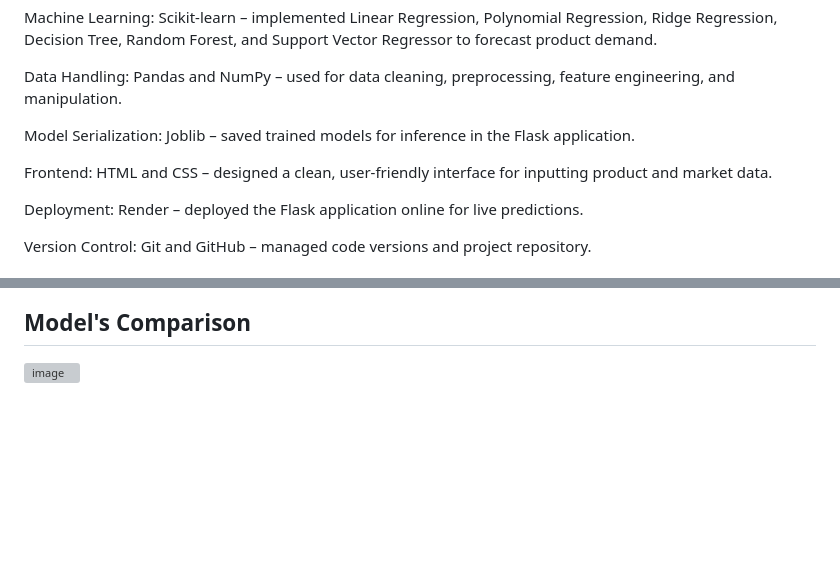
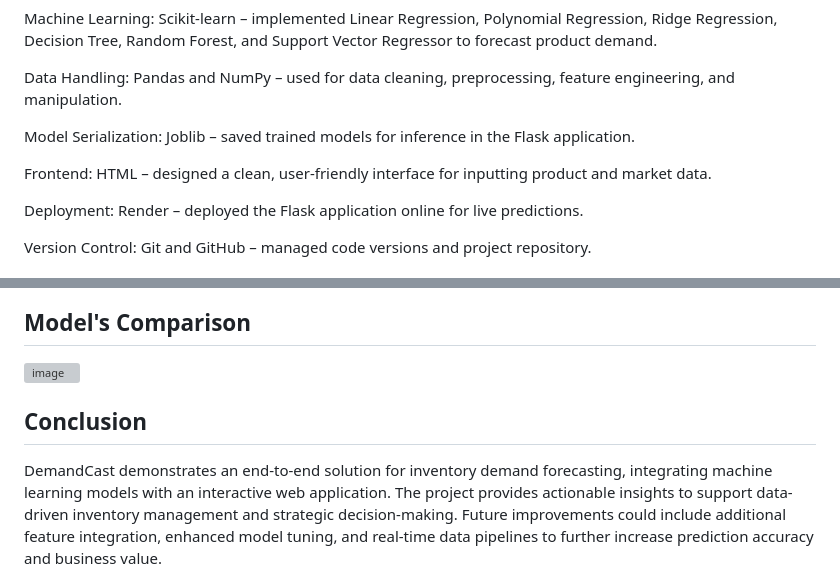
Before and after one commit to sableen-kaur788/Inventory-Demand-Forecasting-Using-Machine-Learning, a Markdown page: README.md, 2 parts joined by grey strips. GitHub-like rendering; blank space fills up the shorter version; grey boxes are pictures that could not be loaded.

```diff
--- a/README.md
+++ b/README.md
@@ -64,7 +64,7 @@ Data Handling: Pandas and NumPy – used for data cleaning, preprocessing, featu
 
 Model Serialization: Joblib – saved trained models for inference in the Flask application.
 
-Frontend: HTML and CSS – designed a clean, user-friendly interface for inputting product and market data.
+Frontend: HTML – designed a clean, user-friendly interface for inputting product and market data.
 
 Deployment: Render – deployed the Flask application online for live predictions.
 
@@ -110,3 +110,7 @@ These visualizations helped in identifying key factors affecting demand, informi
 
 ## Model's Comparison
 <img width="1006" height="553" alt="image" src="https://github.com/user-attachments/assets/39294b92-33c6-4e22-8656-54ba2384080b" />
+
+## Conclusion
+
+DemandCast demonstrates an end-to-end solution for inventory demand forecasting, integrating machine learning models with an interactive web application. The project provides actionable insights to support data-driven inventory management and strategic decision-making. Future improvements could include additional feature integration, enhanced model tuning, and real-time data pipelines to further increase prediction accuracy and business value.
```
